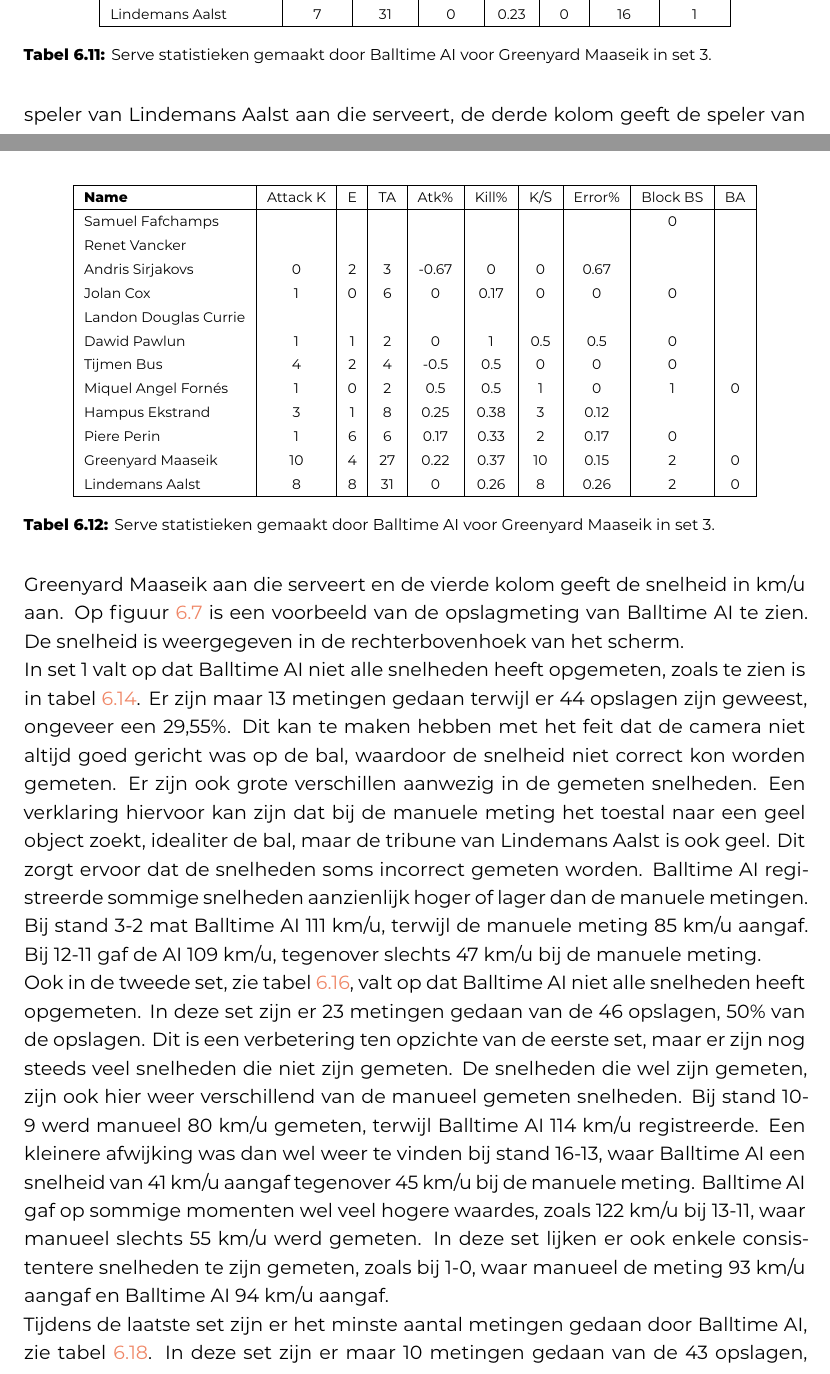
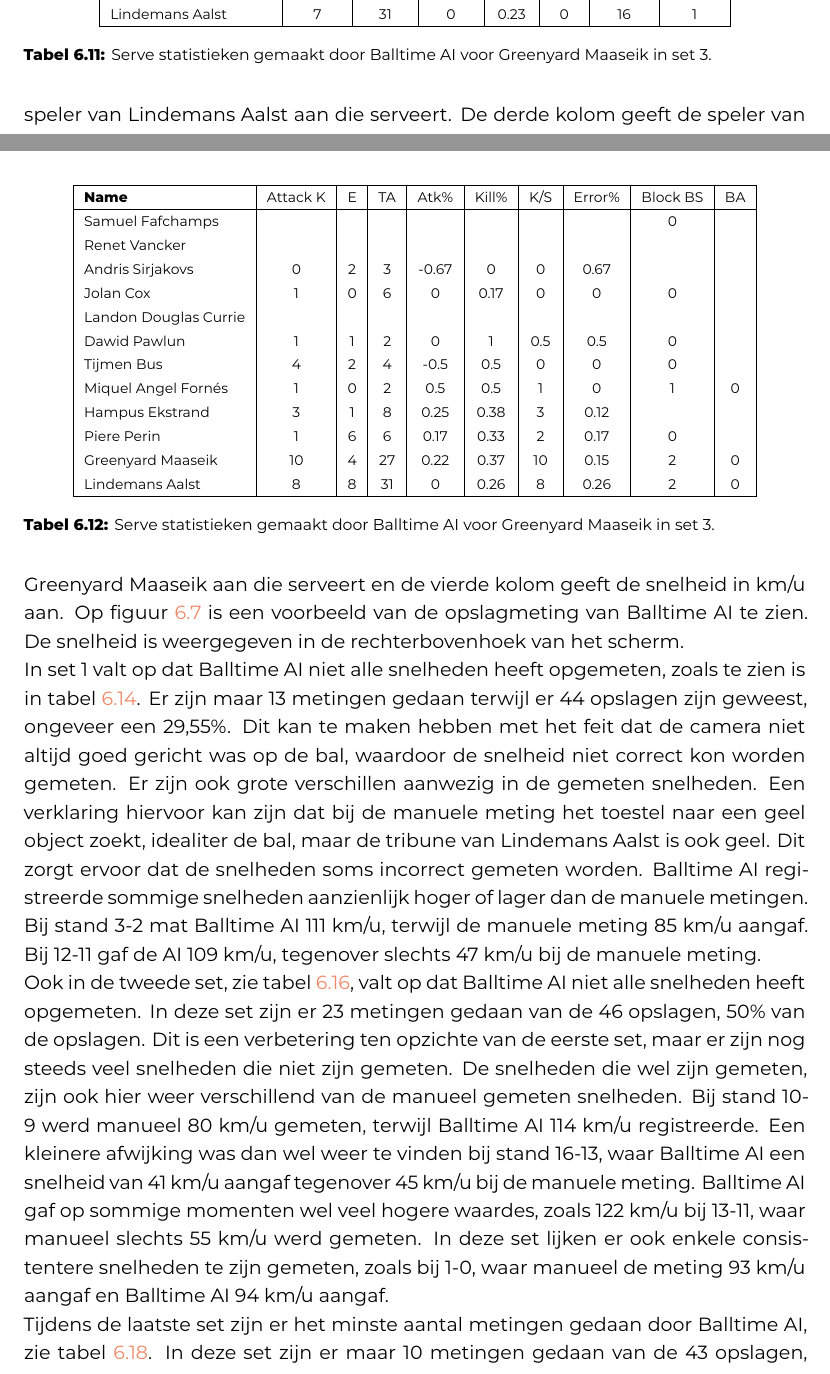
Before and after one commit to ynoynaert/2425-bachelproef, a LaTeX thesis (bachproef/NoynaertYounaBP.tex, which reads bachproef/snelheden.tex): two parts of pages 54 and 55 of 92, joined at a grey line, cut so that both start at the same text. Compiled offline with XeLaTeX; a LaTeX package or settings file that is missing is left out.

Commit message:
verbetering snelheden

```diff
--- a/bachproef/snelheden.tex
+++ b/bachproef/snelheden.tex
@@ -1,7 +1,7 @@
 \subsection{Vergelijking van de opslagsnelheden}
 \label{sec:snelheden}
 
-In tabellen \ref{tab:PL1ServeMan1}, \ref{tab:PL1ServeMan2} en \ref{tab:PL1ServeMan3} zijn de manueel gemeten opslagsnelheden weergegeven. In \ref{tab:PL1ServeAI1}, \ref{tab:PL1ServeAI2} en \ref{tab:PL1ServeAI3} zijn  de opslagsnelheden weergegeven gemaakt door Balltime AI. De eerste kolom geeft de setstanden aan, de tweede kolom geeft de speler van Lindemans Aalst aan die serveert, de derde kolom geeft de speler van Greenyard Maaseik aan die serveert en de vierde kolom geeft de snelheid in km/u aan. Op figuur \ref{fig:PL1_Serve} is een voorbeeld van de opslagmeting van Balltime AI te zien. De snelheid is weergegeven in de rechterbovenhoek van het scherm.
+In tabellen \ref{tab:PL1ServeMan1}, \ref{tab:PL1ServeMan2} en \ref{tab:PL1ServeMan3} zijn de manueel gemeten opslagsnelheden weergegeven. In \ref{tab:PL1ServeAI1}, \ref{tab:PL1ServeAI2} en \ref{tab:PL1ServeAI3} zijn  de opslagsnelheden weergegeven gemaakt door Balltime AI. De eerste kolom geeft de setstanden aan. De tweede kolom geeft de speler van Lindemans Aalst aan die serveert. De derde kolom geeft de speler van Greenyard Maaseik aan die serveert en de vierde kolom geeft de snelheid in km/u aan. Op figuur \ref{fig:PL1_Serve} is een voorbeeld van de opslagmeting van Balltime AI te zien. De snelheid is weergegeven in de rechterbovenhoek van het scherm.
 
 \begin{figure}
   \centering
@@ -9,7 +9,7 @@ In tabellen \ref{tab:PL1ServeMan1}, \ref{tab:PL1ServeMan2} en \ref{tab:PL1ServeM
   \caption{\label{fig:PL1_Serve}Voorbeeld van opslagmeting van Balltime AI.}
 \end{figure}
 
-In set 1 valt op dat Balltime AI niet alle snelheden heeft opgemeten, zoals te zien is in tabel \ref{tab:PL1ServeAI1}. Er zijn maar 13 metingen gedaan terwijl er 44 opslagen zijn geweest, ongeveer een 29,55\%. Dit kan te maken hebben met het feit dat de camera niet altijd goed gericht was op de bal, waardoor de snelheid niet correct kon worden gemeten. Er zijn ook grote verschillen aanwezig in de gemeten snelheden. Een verklaring hiervoor kan zijn dat bij de manuele meting het toestal naar een geel object zoekt, idealiter de bal, maar de tribune van Lindemans Aalst is ook geel. Dit zorgt ervoor dat de snelheden soms incorrect gemeten worden.
+In set 1 valt op dat Balltime AI niet alle snelheden heeft opgemeten, zoals te zien is in tabel \ref{tab:PL1ServeAI1}. Er zijn maar 13 metingen gedaan terwijl er 44 opslagen zijn geweest, ongeveer een 29,55\%. Dit kan te maken hebben met het feit dat de camera niet altijd goed gericht was op de bal, waardoor de snelheid niet correct kon worden gemeten. Er zijn ook grote verschillen aanwezig in de gemeten snelheden. Een verklaring hiervoor kan zijn dat bij de manuele meting het toestel naar een geel object zoekt, idealiter de bal, maar de tribune van Lindemans Aalst is ook geel. Dit zorgt ervoor dat de snelheden soms incorrect gemeten worden.
 Balltime AI registreerde sommige snelheden aanzienlijk hoger of lager dan de manuele metingen. Bij stand 3-2 mat Balltime AI 111 km/u, terwijl de manuele meting 85 km/u aangaf. Bij 12-11 gaf de AI 109 km/u, tegenover slechts 47 km/u bij de manuele meting.
 
 \begin{table}[ht!]
```
